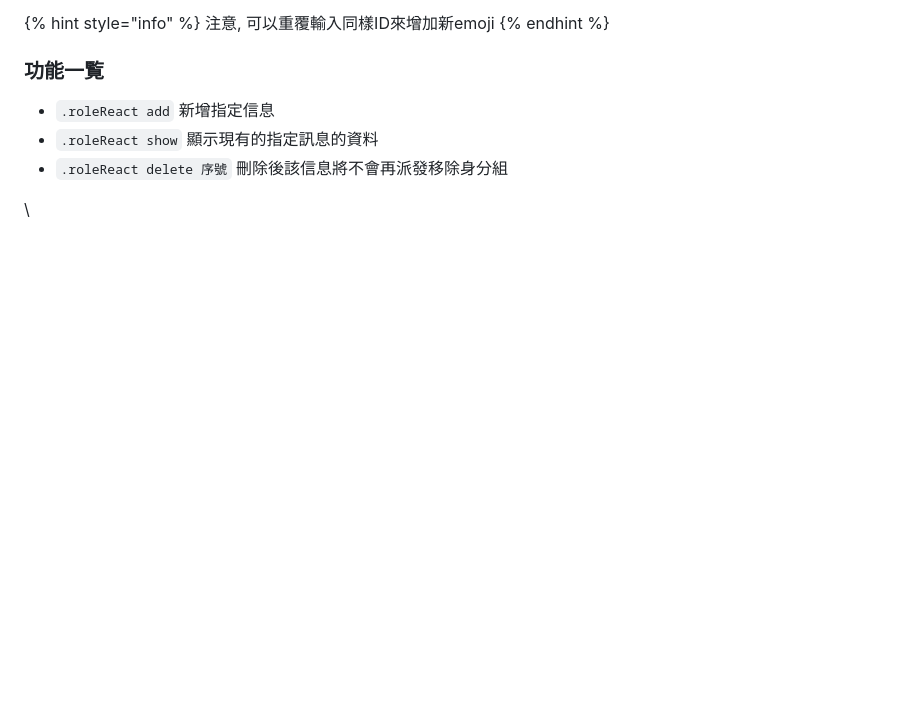
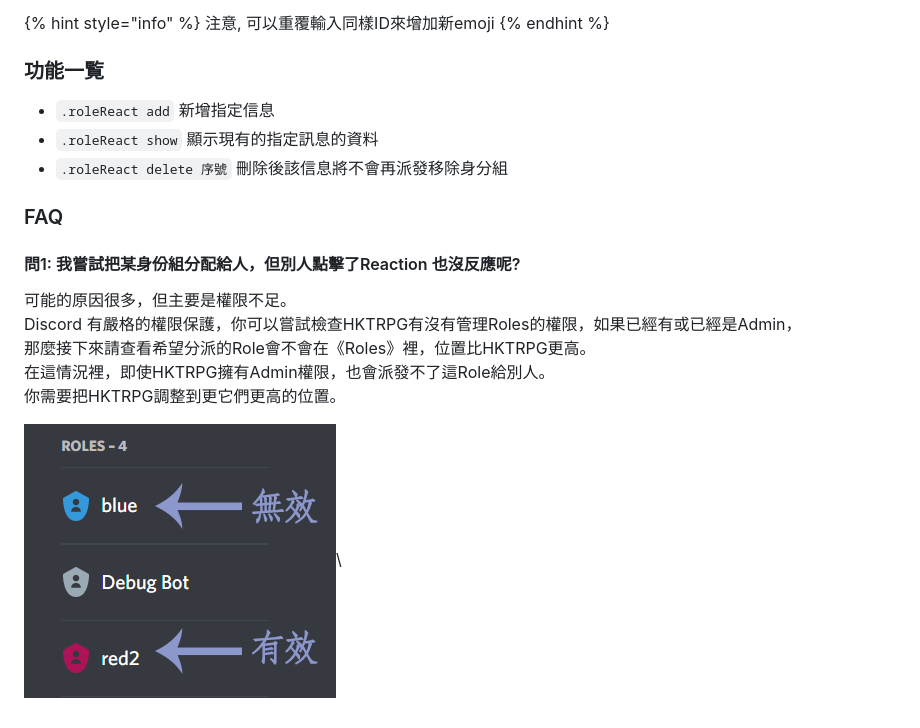
Before and after one commit to hktrpg/HKTRPG-Readme, a Markdown page: xi-tong-gong-ju/discord-shen-fen-zu-guan-li.md, the part around the change. GitHub-like rendering; pictures changed too: .gitbook/assets/rolereactionFAQ.png (added); blank space fills up the shorter version.

Commit message:
GitBook: [#74] No subject

```diff
--- a/xi-tong-gong-ju/discord-shen-fen-zu-guan-li.md
+++ b/xi-tong-gong-ju/discord-shen-fen-zu-guan-li.md
@@ -65,4 +65,14 @@ description: Discord 在群組中以「分類」來對不同頻道進行管理
 * `.roleReact show` 顯示現有的指定訊息的資料
 * `.roleReact delete 序號` 刪除後該信息將不會再派發移除身分組
 
-\
+### FAQ
+
+#### 問1: 我嘗試把某身份組分配給人，但別人點擊了Reaction 也沒反應呢?
+
+可能的原因很多，但主要是權限不足。\
+Discord 有嚴格的權限保護，你可以嘗試檢查HKTRPG有沒有管理Roles的權限，如果已經有或已經是Admin，\
+那麼接下來請查看希望分派的Role會不會在《Roles》裡，位置比HKTRPG更高。\
+在這情況裡，即使HKTRPG擁有Admin權限，也會派發不了這Role給別人。\
+你需要把HKTRPG調整到更它們更高的位置。
+
+![](../.gitbook/assets/rolereactionFAQ.png)\
```
